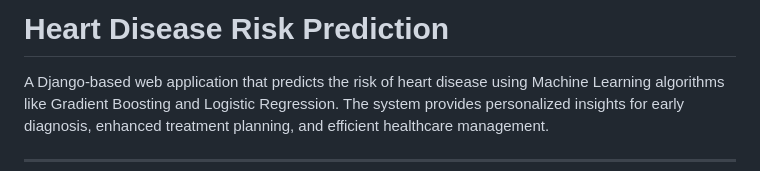
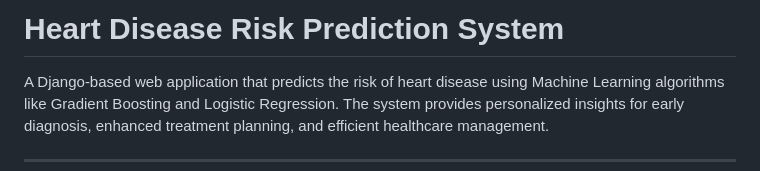
Before and after one commit to zafranhaider/RiskBeat-Heart-Disease-Prediction-System, a Markdown page: README.md, the part around the change. Rendered like a GitHub page.

Commit message:
ahadreed

```diff
--- a/README.md
+++ b/README.md
@@ -1,4 +1,4 @@
-# Heart Disease Risk Prediction
+# Heart Disease Risk Prediction System
 A Django-based web application that predicts the risk of heart disease using Machine Learning algorithms like Gradient Boosting and Logistic Regression. The system provides personalized insights for early diagnosis, enhanced treatment planning, and efficient healthcare management.
 
 ---
```
